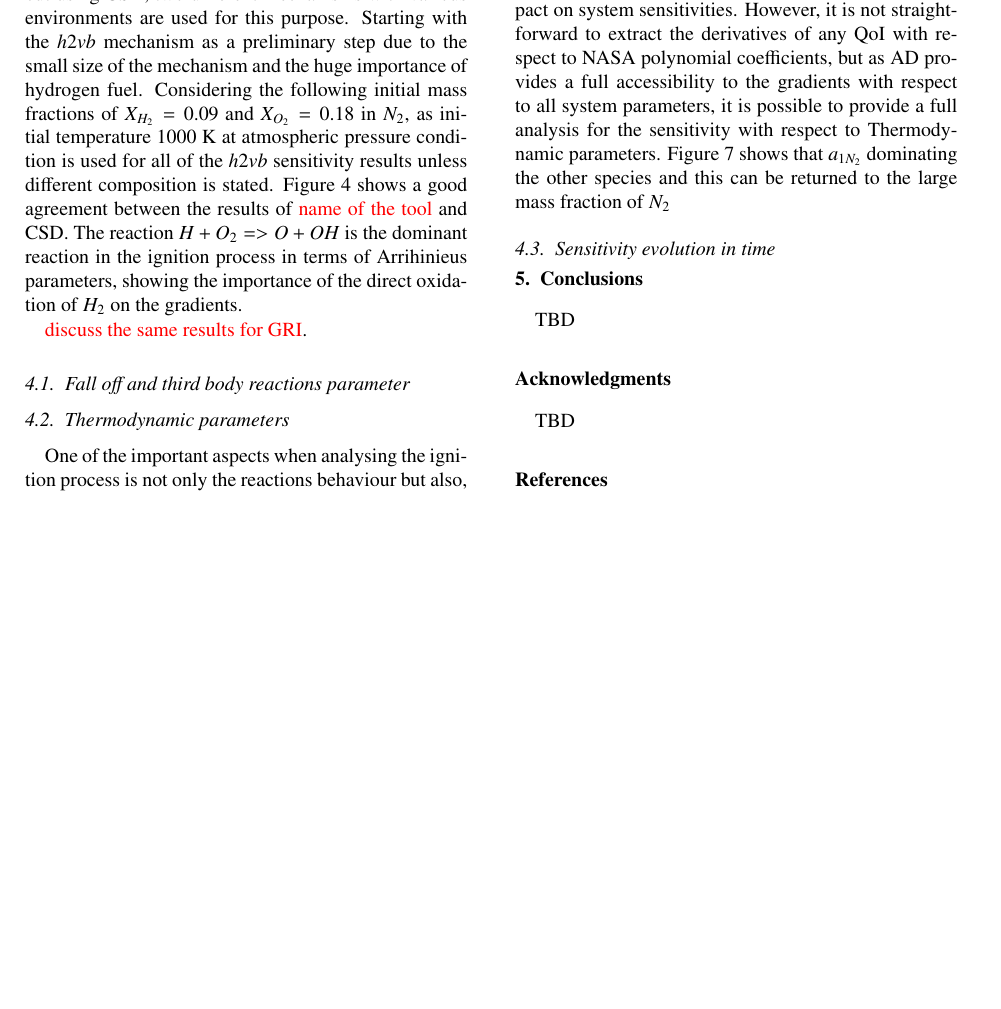
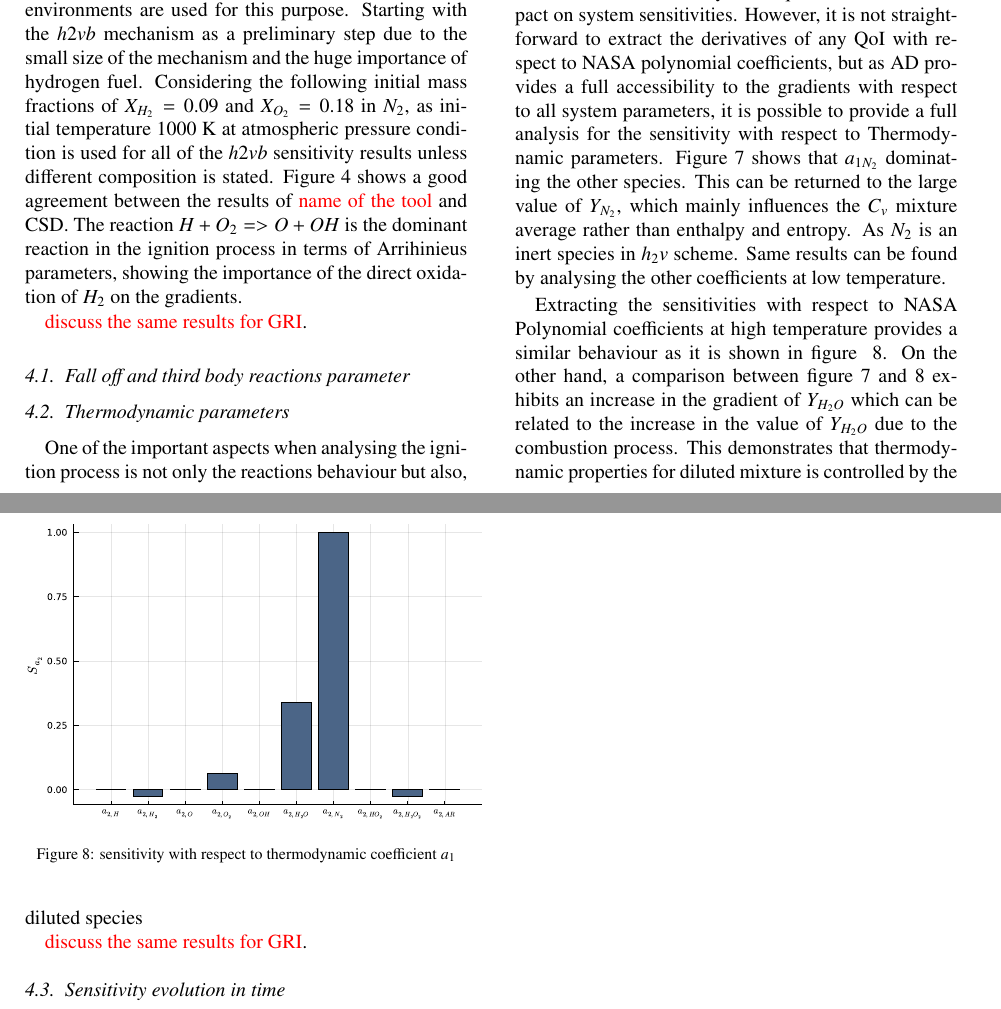
Before and after one commit to ElAdawyhassan/Adjoint-senstivity-analysis-of-ignition-delay-time-based-on-Algorithmic-differentiation-algorithm, a LaTeX paper (paper/template.tex): part of page 5 of 5 before the commit and two parts of pages 5 and 6 of 6 after it, the two joined at a grey line, cut so that both start at the same text, the shorter picture padded with empty space. Compiled offline with pdfLaTeX.

Commit message:
still working

```diff
--- a/paper/template.tex
+++ b/paper/template.tex
@@ -268,7 +268,8 @@ The validation of the sensitivity analysis is carried out using CSD, two differe
 
 \subsection{Thermodynamic parameters}
 One of the important aspects when analysing the ignition process is not only the reactions behaviour but also, the effect of the thermodynamic quantities and it's impact on system sensitivities. However, it is not straightforward to extract the derivatives of any QoI with respect to NASA polynomial coefficients, but as AD provides a full accessibility to the gradients with respect to all system parameters, it is possible to provide a full analysis for the sensitivity with respect to Thermodynamic parameters.
-Figure~\ref{fig:figure7} shows that $a_{1N_2}$ dominating the other species and this can be returned to the large mass fraction of $N_2$
+Figure~\ref{fig:figure7} shows that $a_{1N_2}$ dominating the other species. This can be returned to the large value of $Y_{N_2}$, which mainly influences the $C_v$ mixture average rather than enthalpy and entropy. As $N_2$ is an inert species in $h_2v$ scheme. Same results can be found by analysing the other coefficients at low temperature.
+
 \begin{figure}
 \centering
  {\includegraphics[width=0.5\textwidth]{figures/a1.pdf}}
@@ -276,6 +277,18 @@ Figure~\ref{fig:figure7} shows that $a_{1N_2}$ dominating the other species and
     \label{fig:figure7}
 \end{figure}
 
+Extracting the sensitivities with respect to NASA Polynomial coefficients at high temperature provides a similar  behaviour as it is shown in figure ~\ref{fig:figure8}. On the other hand, a comparison between figure~\ref{fig:figure7} and~\ref{fig:figure8} exhibits an increase in the gradient of $Y_{H_2O}$ which can be related to the increase in the value of $Y_{H_2O}$ due to the combustion process. This demonstrates that  thermodynamic properties for diluted mixture is controlled by the diluted species
+
+
+\begin{figure}
+\centering
+ {\includegraphics[width=0.5\textwidth]{figures/aa2.pdf}}
+\caption{sensitivity with respect to thermodynamic coefficient $a_1$}
+    \label{fig:figure8}
+\end{figure}
+
+
+ {\color{red} discuss the same results for GRI}.
 \subsection{Sensitivity evolution in time}
 
 
```
Also changed, not shown: paper/template.pdf (added), paper/template.tex (2 more changed lines), 4 other files.
